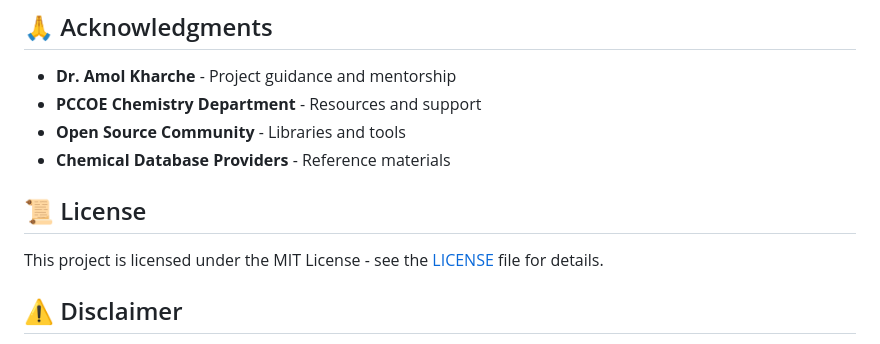
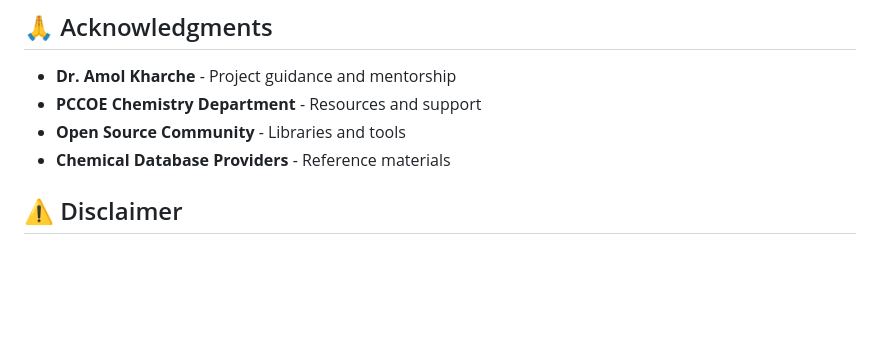
Before and after one commit to Nikhilnick5050/chemical-databases, a Markdown page: README.md, the part around the change. GitHub-like rendering; blank space fills up the shorter version.

```diff
--- a/README.md
+++ b/README.md
@@ -219,9 +219,7 @@ Each chemical includes:
 - **Open Source Community** - Libraries and tools
 - **Chemical Database Providers** - Reference materials
 
-## 📜 License
 
-This project is licensed under the MIT License - see the [LICENSE](LICENSE) file for details.
 
 ## ⚠️ Disclaimer
 
```
